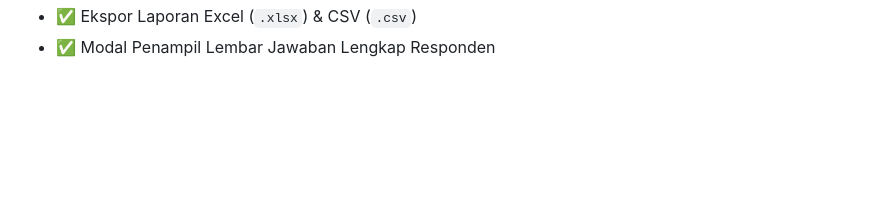
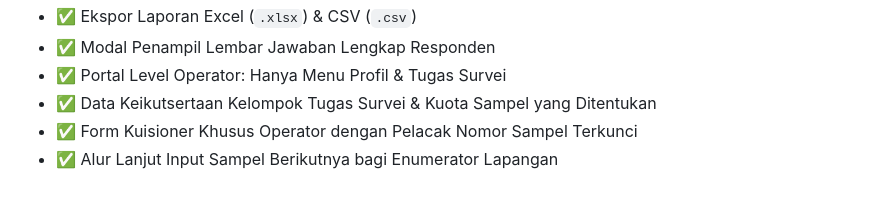
Before and after one commit to nenkai194-wq/sisurvei, a Markdown page: README.md, the part around one of its changes. GitHub-like rendering; blank space fills up the shorter version.

```diff
--- a/README.md
+++ b/README.md
@@ -134,2 +191,6 @@ Seluruh fungsionalitas telah diverifikasi melalui pengujian otomatis integrasi:
 - ✅ Ekspor Laporan Excel (`.xlsx`) & CSV (`.csv`)
 - ✅ Modal Penampil Lembar Jawaban Lengkap Responden
+- ✅ Portal Level Operator: Hanya Menu Profil & Tugas Survei
+- ✅ Data Keikutsertaan Kelompok Tugas Survei & Kuota Sampel yang Ditentukan
+- ✅ Form Kuisioner Khusus Operator dengan Pelacak Nomor Sampel Terkunci
+- ✅ Alur Lanjut Input Sampel Berikutnya bagi Enumerator Lapangan
```
Also changed, not shown: other parts of README.md (+59 -2 lines).
